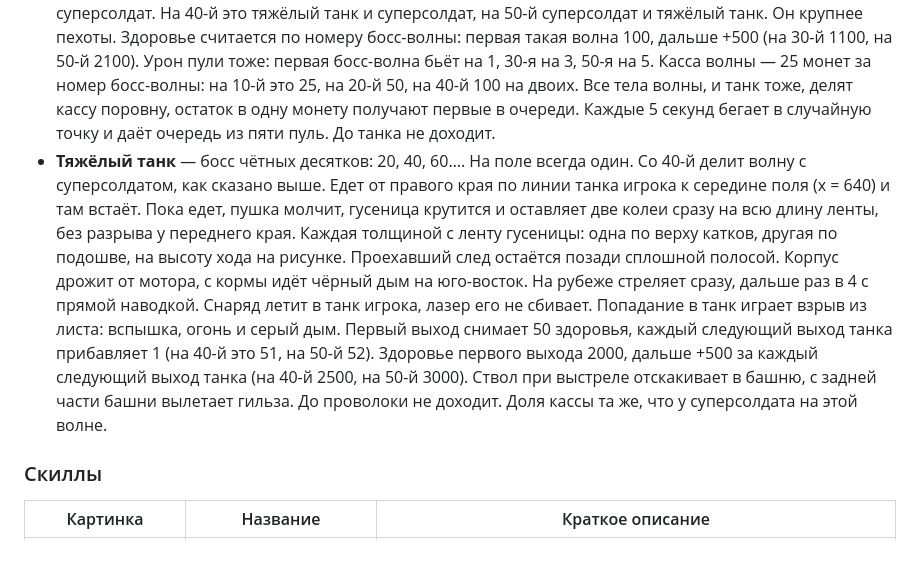
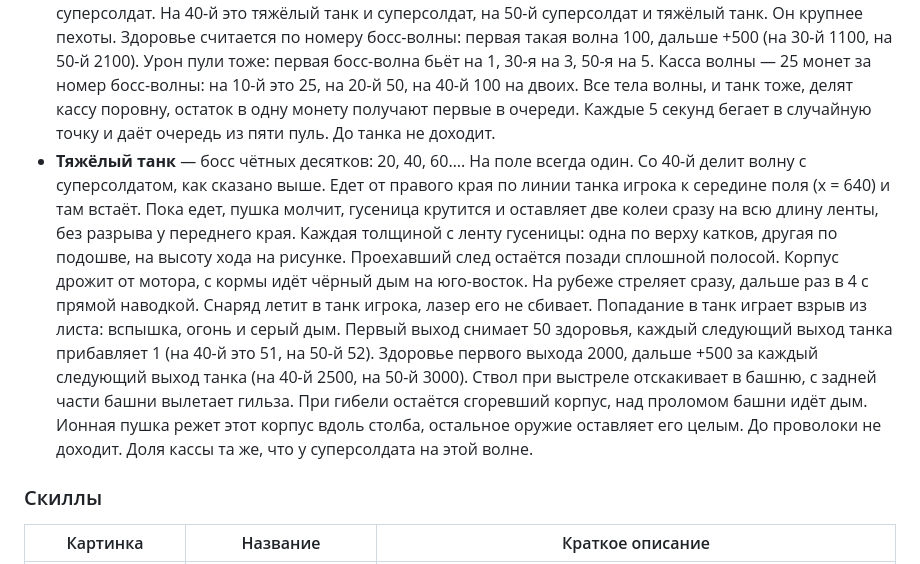
Before and after one commit to AlexeyAbretov/tank_penetration, a Markdown page: README.md, the part around the change. Rendered like a GitHub page.

```diff
--- a/README.md
+++ b/README.md
@@ -79,7 +79,7 @@ npm run dev
 | <img src="public/assets/heavy-tank.png" height="64" alt="Тяжёлый танк"> | Тяжёлый танк | Босс 20-й, 40-й, 60-й… Едет напротив танка игрока к середине поля и бьёт из пушки. |
 
 - **Суперсолдат** — босс нечётных десятков: 10, 30, 50…. Сначала на поле один. Каждые три босс-волны добавляется ещё одно тело, больше пяти не бывает: на 10–30-й одно, на 40–60-й два, на 70–90-й три, на 100–120-й четыре, со 130-й пять. Со второго тела чётные места очереди занимает ведущий босс этой волны, нечётные — другой. Тяжёлый танк на волне всегда один: место второго танка занимает суперсолдат. На 40-й это тяжёлый танк и суперсолдат, на 50-й суперсолдат и тяжёлый танк. Он крупнее пехоты. Здоровье считается по номеру босс-волны: первая такая волна 100, дальше +500 (на 30-й 1100, на 50-й 2100). Урон пули тоже: первая босс-волна бьёт на 1, 30-я на 3, 50-я на 5. Касса волны — 25 монет за номер босс-волны: на 10-й это 25, на 20-й 50, на 40-й 100 на двоих. Все тела волны, и танк тоже, делят кассу поровну, остаток в одну монету получают первые в очереди. Каждые 5 секунд бегает в случайную точку и даёт очередь из пяти пуль. До танка не доходит.
-- **Тяжёлый танк** — босс чётных десятков: 20, 40, 60…. На поле всегда один. Со 40-й делит волну с суперсолдатом, как сказано выше. Едет от правого края по линии танка игрока к середине поля (x = 640) и там встаёт. Пока едет, пушка молчит, гусеница крутится и оставляет две колеи сразу на всю длину ленты, без разрыва у переднего края. Каждая толщиной с ленту гусеницы: одна по верху катков, другая по подошве, на высоту хода на рисунке. Проехавший след остаётся позади сплошной полосой. Корпус дрожит от мотора, с кормы идёт чёрный дым на юго-восток. На рубеже стреляет сразу, дальше раз в 4 с прямой наводкой. Снаряд летит в танк игрока, лазер его не сбивает. Попадание в танк играет взрыв из листа: вспышка, огонь и серый дым. Первый выход снимает 50 здоровья, каждый следующий выход танка прибавляет 1 (на 40-й это 51, на 50-й 52). Здоровье первого выхода 2000, дальше +500 за каждый следующий выход танка (на 40-й 2500, на 50-й 3000). Ствол при выстреле отскакивает в башню, с задней части башни вылетает гильза. До проволоки не доходит. Доля кассы та же, что у суперсолдата на этой волне.
+- **Тяжёлый танк** — босс чётных десятков: 20, 40, 60…. На поле всегда один. Со 40-й делит волну с суперсолдатом, как сказано выше. Едет от правого края по линии танка игрока к середине поля (x = 640) и там встаёт. Пока едет, пушка молчит, гусеница крутится и оставляет две колеи сразу на всю длину ленты, без разрыва у переднего края. Каждая толщиной с ленту гусеницы: одна по верху катков, другая по подошве, на высоту хода на рисунке. Проехавший след остаётся позади сплошной полосой. Корпус дрожит от мотора, с кормы идёт чёрный дым на юго-восток. На рубеже стреляет сразу, дальше раз в 4 с прямой наводкой. Снаряд летит в танк игрока, лазер его не сбивает. Попадание в танк играет взрыв из листа: вспышка, огонь и серый дым. Первый выход снимает 50 здоровья, каждый следующий выход танка прибавляет 1 (на 40-й это 51, на 50-й 52). Здоровье первого выхода 2000, дальше +500 за каждый следующий выход танка (на 40-й 2500, на 50-й 3000). Ствол при выстреле отскакивает в башню, с задней части башни вылетает гильза. При гибели остаётся сгоревший корпус, над проломом башни идёт дым. Ионная пушка режет этот корпус вдоль столба, остальное оружие оставляет его целым. До проволоки не доходит. Доля кассы та же, что у суперсолдата на этой волне.
 
 ### Скиллы
 
```
Also changed, not shown: docs/architecture.md (+1 -1 lines), public/assets/heavy-tank-wreck.png (added), 2 other files.
